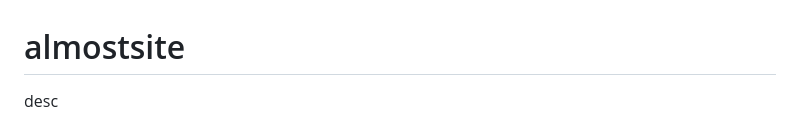
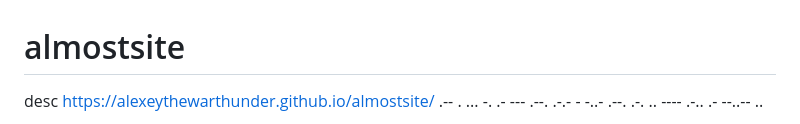
Before and after one commit to AlexeyTheWarthunder/almostsite, a Markdown page: README.md, the part around the change. Rendered like a GitHub page.

```diff
--- a/README.md
+++ b/README.md
@@ -1,6 +1,6 @@
 # almostsite
 desc
-
+https://alexeythewarthunder.github.io/almostsite/
 .-- . ... -. .-  --- .--. .-.- - -..-  .--. .-. .. ---- .-.. .- --..--  ..  .-.. ..- ---. .. -.- ..  - . .--. .-.. .-
  -.. --- .-- . .-. ---. .. .-- ---  --. .-.. .-.- -.. .-.- -  .--  -- --- .  --- -.- -. ---
  --- .--. .-.- - -..-  --.. .- --.- . -- .. -  --. .-. ..- -.. -..-
```
